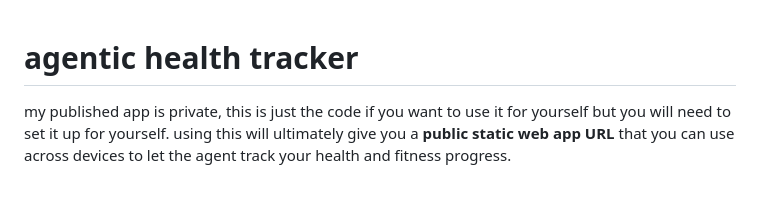
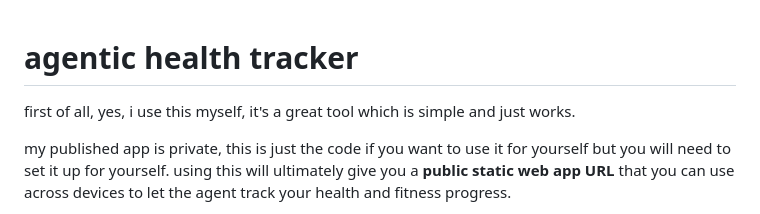
Before and after one commit to aryxenv/agentic-health-tracker, a Markdown page: README.md, the part around the change. Drawn GitHub-style; blank space fills up the shorter version.

Commit message:
docs: add my exp recommendation

```diff
--- a/README.md
+++ b/README.md
@@ -1,4 +1,6 @@
 # agentic health tracker
+
+first of all, yes, i use this myself, it's a great tool which is simple and just works.
 
 my published app is private, this is just the code if you want to use it for yourself but you will need to set it up for yourself. using this will ultimately give you a **public static web app URL** that you can use across devices to let the agent track your health and fitness progress.
 
```
